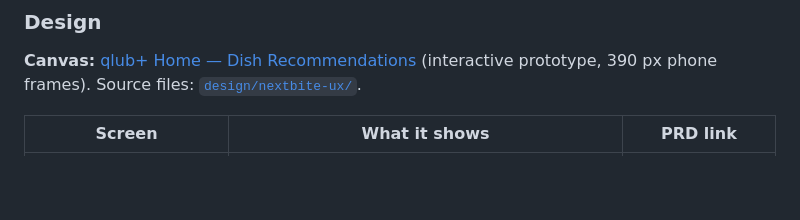
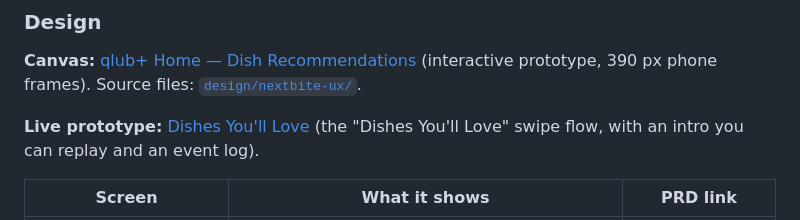
Before and after one commit to masoodbayati/nextbite-wins, a Markdown page: NextBite-Recommendation-PRD.md, the part around the change. Rendered like a GitHub page; blank space fills up the shorter version.

Commit message:
Link the Dishes You'll Love prototype from the recommendation PRD
Co-Authored-By: Claude Opus 5.5 <noreply@anthropic.com>

```diff
--- a/NextBite-Recommendation-PRD.md
+++ b/NextBite-Recommendation-PRD.md
@@ -230,6 +230,8 @@
 
 **Canvas:** [qlub+ Home — Dish Recommendations](https://claude.ai/artifact/5vimkh14rSS4VYK1U3qkAN) (interactive prototype, 390 px phone frames). Source files: [`design/nextbite-ux/`](design/nextbite-ux/).
 
+**Live prototype:** [Dishes You'll Love](https://claude.ai/artifact/RzY3vELegFUkmPg86x9GGA) (the "Dishes You'll Love" swipe flow, with an intro you can replay and an event log).
+
 | Screen | What it shows | PRD link |
 |--------|---------------|----------|
 | qlub+ Discover, with Dishes You'll Love | The swipe stack inside the qlub+ Discover home, below "Visit again" and above "Best offers near you" | J2, R1–R2 |
```
